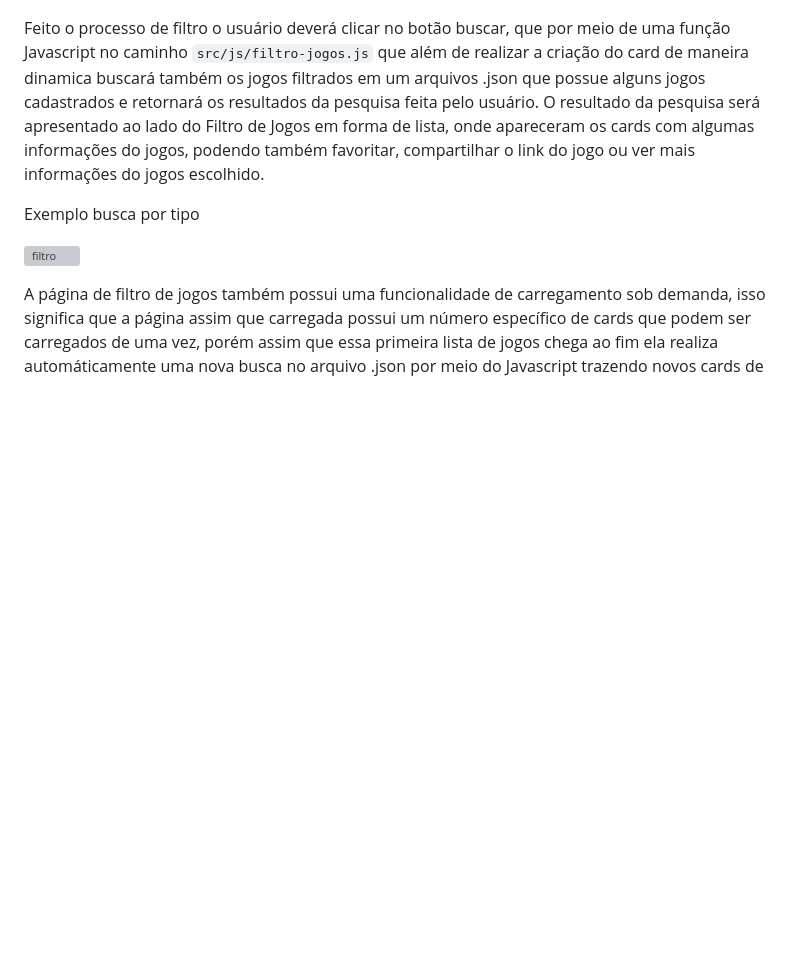
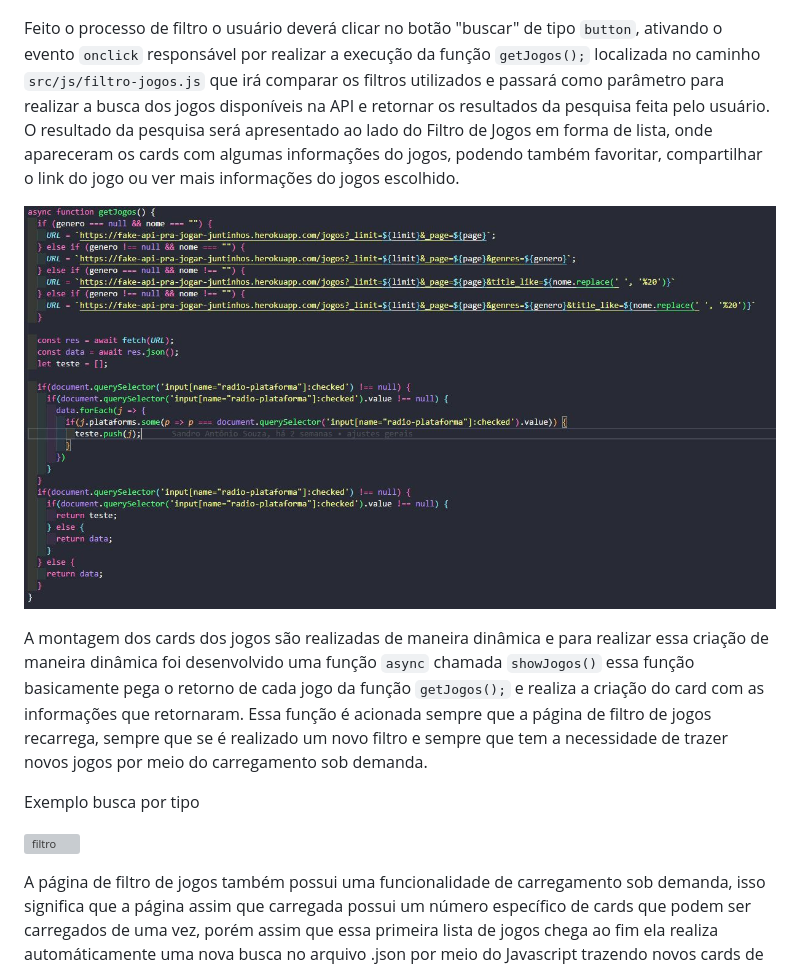
Before and after one commit to ICEI-PUC-Minas-PMV-SI/pmv-si-2022-1-e1-proj-web-t1-pra-jogar-juntinho, a Markdown page: docs/development.md, the part around the change printed below. Drawn GitHub-style; pictures changed too: docs/img/entrega03/codigo-filtro.JPG (added); blank space fills up the shorter version; grey boxes are pictures that could not be loaded.

Commit message:
Novo ajuste documentação filtro de jogos

```diff
--- a/docs/development.md
+++ b/docs/development.md
@@ -35,7 +35,11 @@ Para atender aos requisitos RF-001, RF-003 e RF-004 foi desenvolvido a página d
 
 ![filtro](img/entrega03/filtro.JPG)
 
-Feito o processo de filtro o usuário deverá clicar no botão buscar, que por meio de uma função Javascript no caminho `src/js/filtro-jogos.js` que além de realizar a criação do card de maneira dinamica buscará também os jogos filtrados em um arquivos .json que possue alguns jogos cadastrados e retornará os resultados da pesquisa feita pelo usuário. O resultado da pesquisa será apresentado ao lado do Filtro de Jogos em forma de lista, onde apareceram os cards com algumas informações do jogos, podendo também favoritar, compartilhar o link do jogo ou ver mais informações do jogos escolhido.
+Feito o processo de filtro o usuário deverá clicar no botão "buscar" de tipo `button`, ativando o evento `onclick` responsável por realizar a execução da função `getJogos();` localizada no caminho `src/js/filtro-jogos.js` que irá comparar os filtros utilizados e passará como parâmetro para realizar a busca dos jogos disponíveis na API e retornar os resultados da pesquisa feita pelo usuário. O resultado da pesquisa será apresentado ao lado do Filtro de Jogos em forma de lista, onde apareceram os cards com algumas informações do jogos, podendo também favoritar, compartilhar o link do jogo ou ver mais informações do jogos escolhido.
+
+![filtro](img/entrega03/codigo-filtro.JPG)
+
+A montagem dos cards dos jogos são realizadas de maneira dinâmica e para realizar essa criação de maneira dinâmica foi desenvolvido uma função `async` chamada `showJogos()` essa função basicamente pega o retorno de cada jogo da função `getJogos();` e realiza a criação do card com as informações que retornaram. Essa função é acionada sempre que a página de filtro de jogos recarrega, sempre que se é realizado um novo filtro e sempre que tem a necessidade de trazer novos jogos por meio do carregamento sob demanda.
 
 Exemplo busca por tipo
 
```
Also changed, not shown: other parts of docs/development.md (+1 -1 lines).
